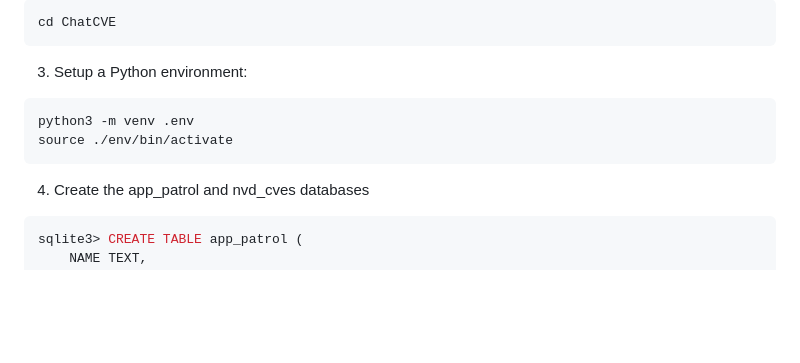
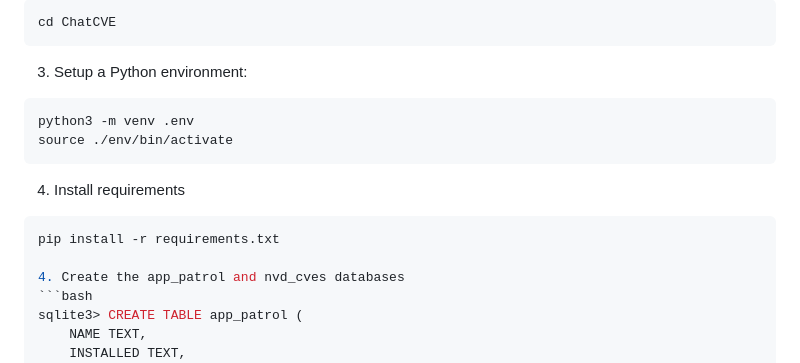
Before and after one commit to jasona7/ChatCVE, a Markdown page: README.md, the part around the change. Drawn GitHub-style; blank space fills up the shorter version.

Commit message:
Added pip install -r requirements.txt

````diff
--- a/README.md
+++ b/README.md
@@ -24,6 +24,10 @@ cd ChatCVE
 python3 -m venv .env
 source ./env/bin/activate
 ```
+4. Install requirements
+```bash
+pip install -r requirements.txt
+
 4. Create the app_patrol and nvd_cves databases
 ```bash
 sqlite3> CREATE TABLE app_patrol (
````
